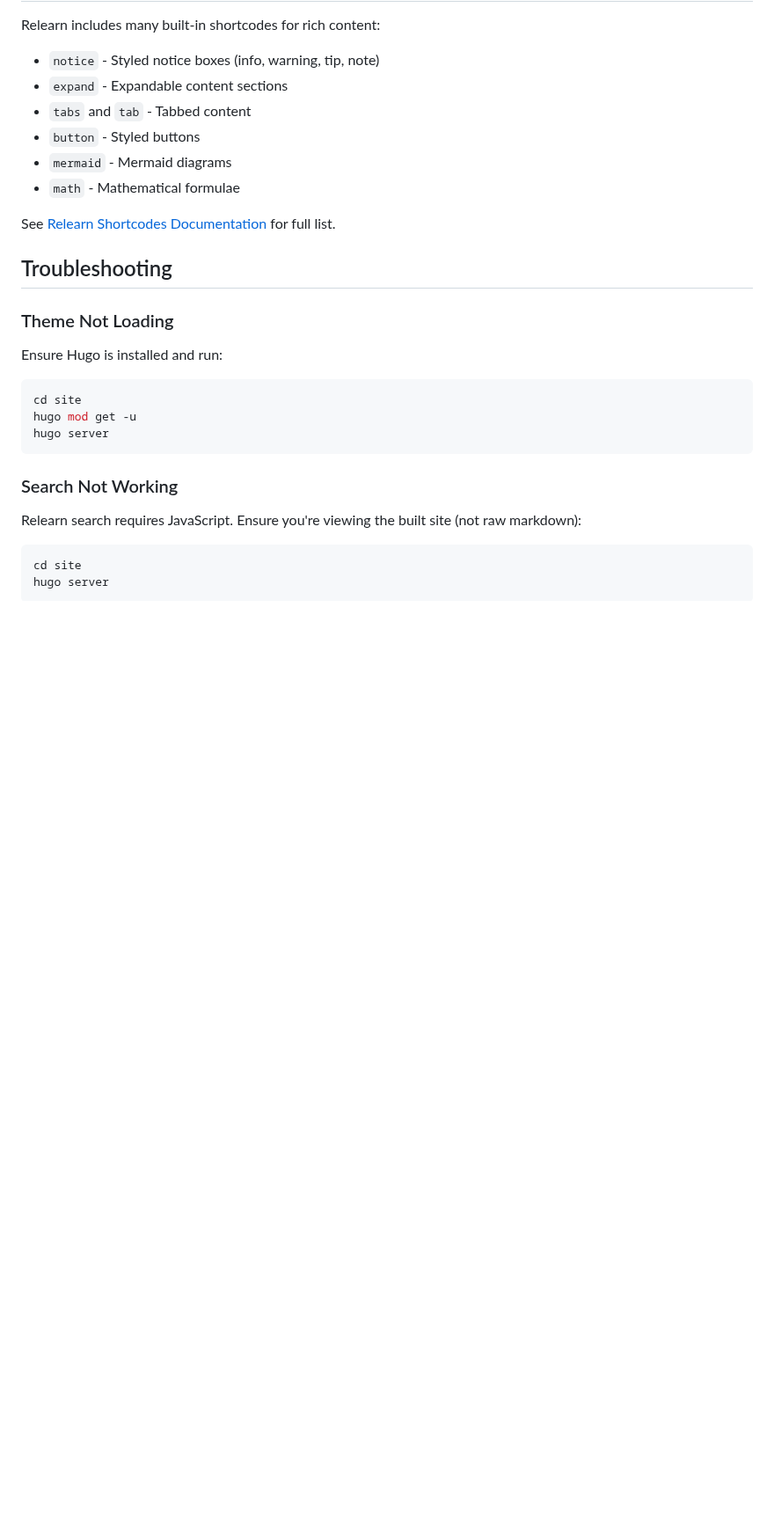
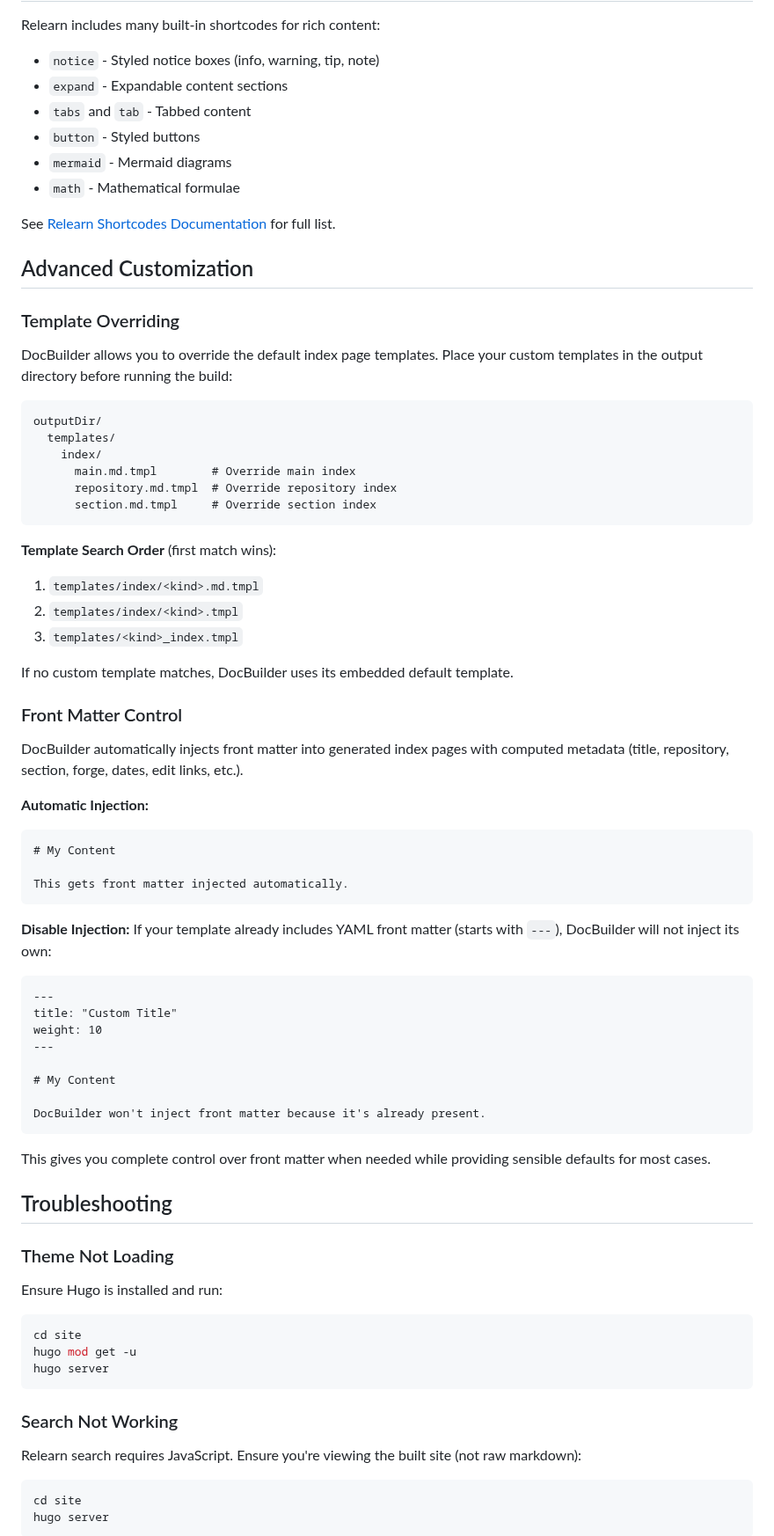
Before and after one commit to inful/docbuilder, a Markdown page: docs/how-to/use-relearn-theme.md, the part around one of its changes. Shown at 88% size. Rendered like a GitHub page; blank space fills up the shorter version.

````diff
--- a/docs/how-to/use-relearn-theme.md
+++ b/docs/how-to/use-relearn-theme.md
@@ -306,6 +306,55 @@ Relearn includes many built-in shortcodes for rich content:
 
 See [Relearn Shortcodes Documentation](https://mcshelby.github.io/hugo-theme-relearn/shortcodes/notice) for full list.
 
+## Advanced Customization
+
+### Template Overriding
+
+DocBuilder allows you to override the default index page templates. Place your custom templates in the output directory before running the build:
+
+```text
+outputDir/
+  templates/
+    index/
+      main.md.tmpl        # Override main index
+      repository.md.tmpl  # Override repository index
+      section.md.tmpl     # Override section index
+```
+
+**Template Search Order** (first match wins):
+1. `templates/index/<kind>.md.tmpl`
+2. `templates/index/<kind>.tmpl`
+3. `templates/<kind>_index.tmpl`
+
+If no custom template matches, DocBuilder uses its embedded default template.
+
+### Front Matter Control
+
+DocBuilder automatically injects front matter into generated index pages with computed metadata (title, repository, section, forge, dates, edit links, etc.).
+
+**Automatic Injection:**
+```markdown
+# My Content
+
+This gets front matter injected automatically.
+```
+
+**Disable Injection:**
+If your template already includes YAML front matter (starts with `---`), DocBuilder will not inject its own:
+
+```markdown
+---
+title: "Custom Title"
+weight: 10
+---
+
+# My Content
+
+DocBuilder won't inject front matter because it's already present.
+```
+
+This gives you complete control over front matter when needed while providing sensible defaults for most cases.
+
 ## Troubleshooting
 
 ### Theme Not Loading
````
Also changed, not shown: other parts of docs/how-to/use-relearn-theme.md (+8 -0 lines), docs/how-to/add-theme-support.md (deleted, +0 -107 lines).
